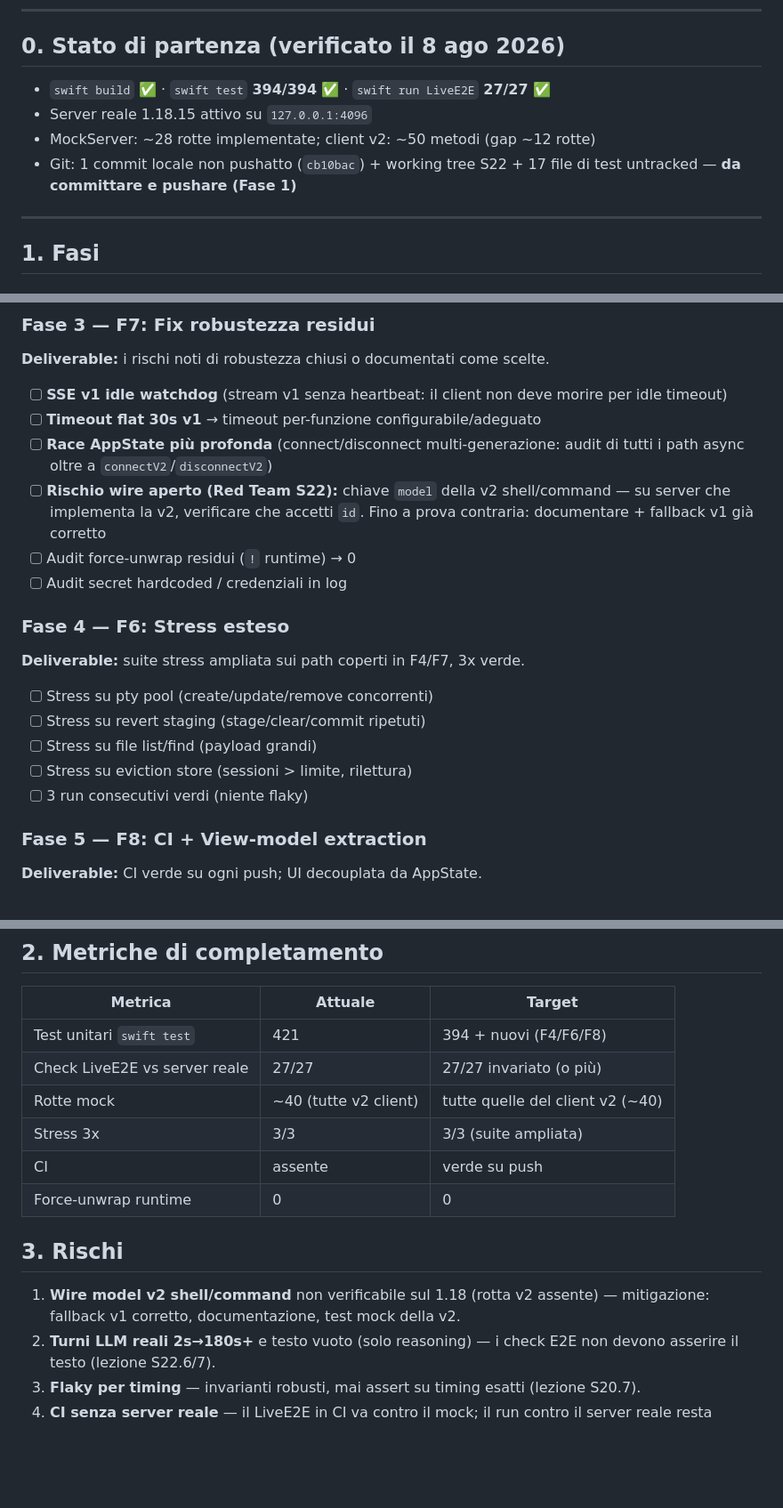
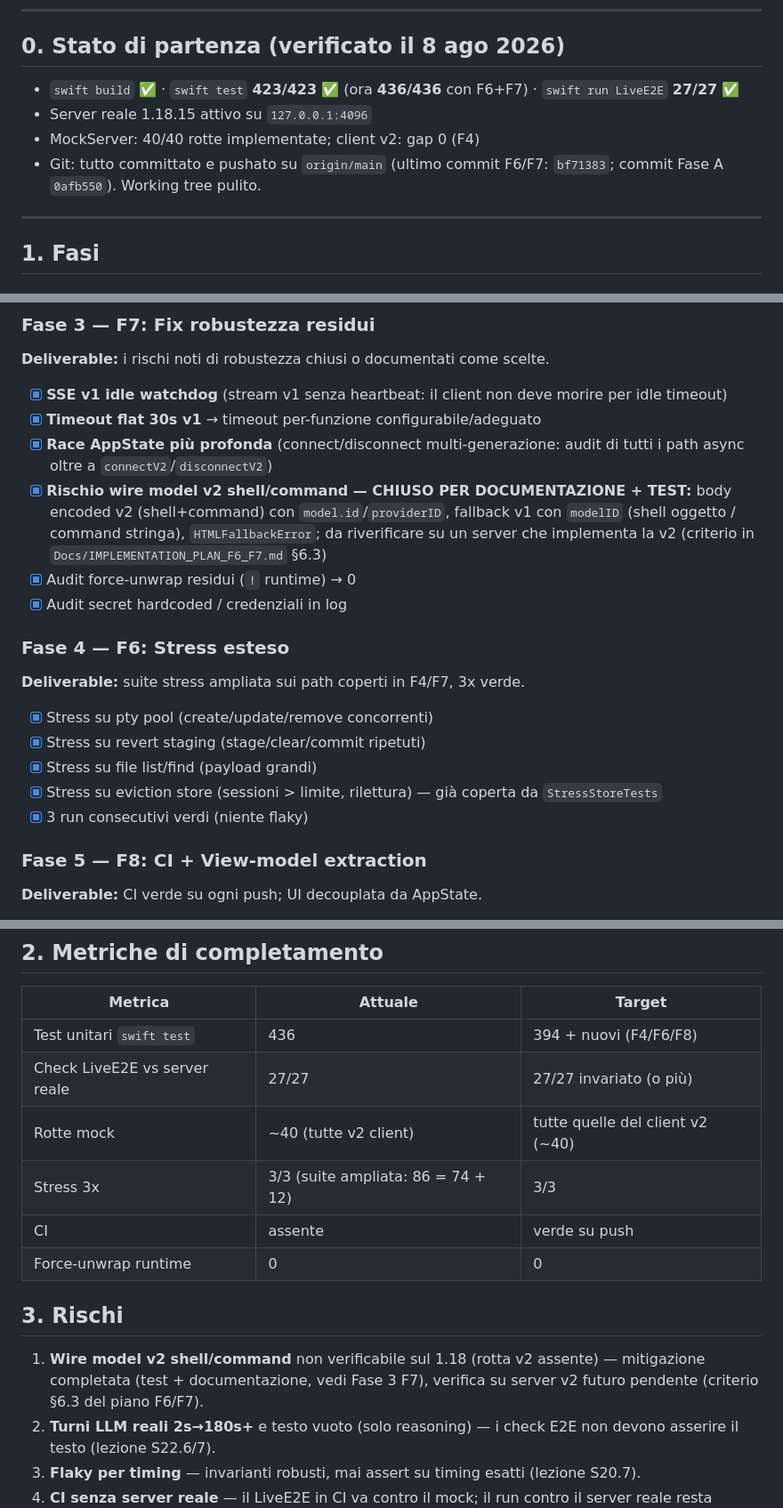
Before and after one commit to antoniomerchelli/OpenCodeRemote, a Markdown page: Docs/PIANO_TEST_DEFINITIVO.md, 3 parts joined by grey strips. Shown at 89% size. GitHub-like rendering; blank space fills up the shorter version.

```diff
--- a/Docs/PIANO_TEST_DEFINITIVO.md
+++ b/Docs/PIANO_TEST_DEFINITIVO.md
@@ -12,11 +12,12 @@ NON usare i documenti storici a root (obsoleti).
 
 ## 0. Stato di partenza (verificato il 8 ago 2026)
 
-- `swift build` ✅ · `swift test` **394/394** ✅ · `swift run LiveE2E` **27/27** ✅
+- `swift build` ✅ · `swift test` **423/423** ✅ (ora **436/436** con F6+F7) ·
+  `swift run LiveE2E` **27/27** ✅
 - Server reale 1.18.15 attivo su `127.0.0.1:4096`
-- MockServer: ~28 rotte implementate; client v2: ~50 metodi (gap ~12 rotte)
-- Git: 1 commit locale non pushatto (`cb10bac`) + working tree S22 + 17 file di
-  test untracked — **da committare e pushare (Fase 1)**
+- MockServer: 40/40 rotte implementate; client v2: gap 0 (F4)
+- Git: tutto committato e pushato su `origin/main` (ultimo commit F6/F7:
+  `bf71383`; commit Fase A `0afb550`). Working tree pulito.
 
 ---
 
@@ -57,24 +58,27 @@ e almeno un error path; test di integrazione per ciascuna.
 
 ### Fase 3 — F7: Fix robustezza residui
 **Deliverable:** i rischi noti di robustezza chiusi o documentati come scelte.
-- [ ] **SSE v1 idle watchdog** (stream v1 senza heartbeat: il client non deve
+- [x] **SSE v1 idle watchdog** (stream v1 senza heartbeat: il client non deve
   morire per idle timeout)
-- [ ] **Timeout flat 30s v1** → timeout per-funzione configurabile/adeguato
-- [ ] **Race AppState più profonda** (connect/disconnect multi-generazione: audit
+- [x] **Timeout flat 30s v1** → timeout per-funzione configurabile/adeguato
+- [x] **Race AppState più profonda** (connect/disconnect multi-generazione: audit
   di tutti i path async oltre a `connectV2`/`disconnectV2`)
-- [ ] **Rischio wire aperto (Red Team S22):** chiave `model` della v2
-  shell/command — su server che implementa la v2, verificare che accetti `id`.
-  Fino a prova contraria: documentare + fallback v1 già corretto
-- [ ] Audit force-unwrap residui (`!` runtime) → 0
-- [ ] Audit secret hardcoded / credenziali in log
+- [x] **Rischio wire model v2 shell/command — CHIUSO PER DOCUMENTAZIONE + TEST:**
+  body encoded v2 (shell+command) con `model.id`/`providerID`, fallback v1 con
+  `modelID` (shell oggetto / command stringa), `HTMLFallbackError`; da
+  riverificare su un server che implementa la v2 (criterio in
+  `Docs/IMPLEMENTATION_PLAN_F6_F7.md` §6.3)
+- [x] Audit force-unwrap residui (`!` runtime) → 0
+- [x] Audit secret hardcoded / credenziali in log
 
 ### Fase 4 — F6: Stress esteso
 **Deliverable:** suite stress ampliata sui path coperti in F4/F7, 3x verde.
-- [ ] Stress su pty pool (create/update/remove concorrenti)
-- [ ] Stress su revert staging (stage/clear/commit ripetuti)
-- [ ] Stress su file list/find (payload grandi)
-- [ ] Stress su eviction store (sessioni > limite, rilettura)
-- [ ] 3 run consecutivi verdi (niente flaky)
+- [x] Stress su pty pool (create/update/remove concorrenti)
+- [x] Stress su revert staging (stage/clear/commit ripetuti)
+- [x] Stress su file list/find (payload grandi)
+- [x] Stress su eviction store (sessioni > limite, rilettura) — già coperta da
+  `StressStoreTests`
+- [x] 3 run consecutivi verdi (niente flaky)
 
 ### Fase 5 — F8: CI + View-model extraction
 **Deliverable:** CI verde su ogni push; UI decouplata da AppState.
@@ -104,17 +108,18 @@ e almeno un error path; test di integrazione per ciascuna.
 
 | Metrica | Attuale | Target |
 |---|---|---|
-| Test unitari `swift test` | 421 | 394 + nuovi (F4/F6/F8) |
+| Test unitari `swift test` | 436 | 394 + nuovi (F4/F6/F8) |
 | Check LiveE2E vs server reale | 27/27 | 27/27 invariato (o più) |
 | Rotte mock | ~40 (tutte v2 client) | tutte quelle del client v2 (~40) |
-| Stress 3x | 3/3 | 3/3 (suite ampliata) |
+| Stress 3x | 3/3 (suite ampliata: 86 = 74 + 12) | 3/3 |
 | CI | assente | verde su push |
 | Force-unwrap runtime | 0 | 0 |
 
 ## 3. Rischi
 
 1. **Wire model v2 shell/command** non verificabile sul 1.18 (rotta v2 assente) —
-   mitigazione: fallback v1 corretto, documentazione, test mock della v2.
+   mitigazione completata (test + documentazione, vedi Fase 3 F7), verifica su
+   server v2 futuro pendente (criterio §6.3 del piano F6/F7).
 2. **Turni LLM reali 2s→180s+** e testo vuoto (solo reasoning) — i check E2E non
    devono asserire il testo (lezione S22.6/7).
 3. **Flaky per timing** — invarianti robusti, mai assert su timing esatti
```
Also changed, not shown: other parts of Docs/PIANO_TEST_DEFINITIVO.md (+6 -6 lines), Docs/IMPLEMENTATION_PLAN_F6_F7.md (added, +481 -0 lines), HANDOFF_NEXT_AI.md (+32 -22 lines).
